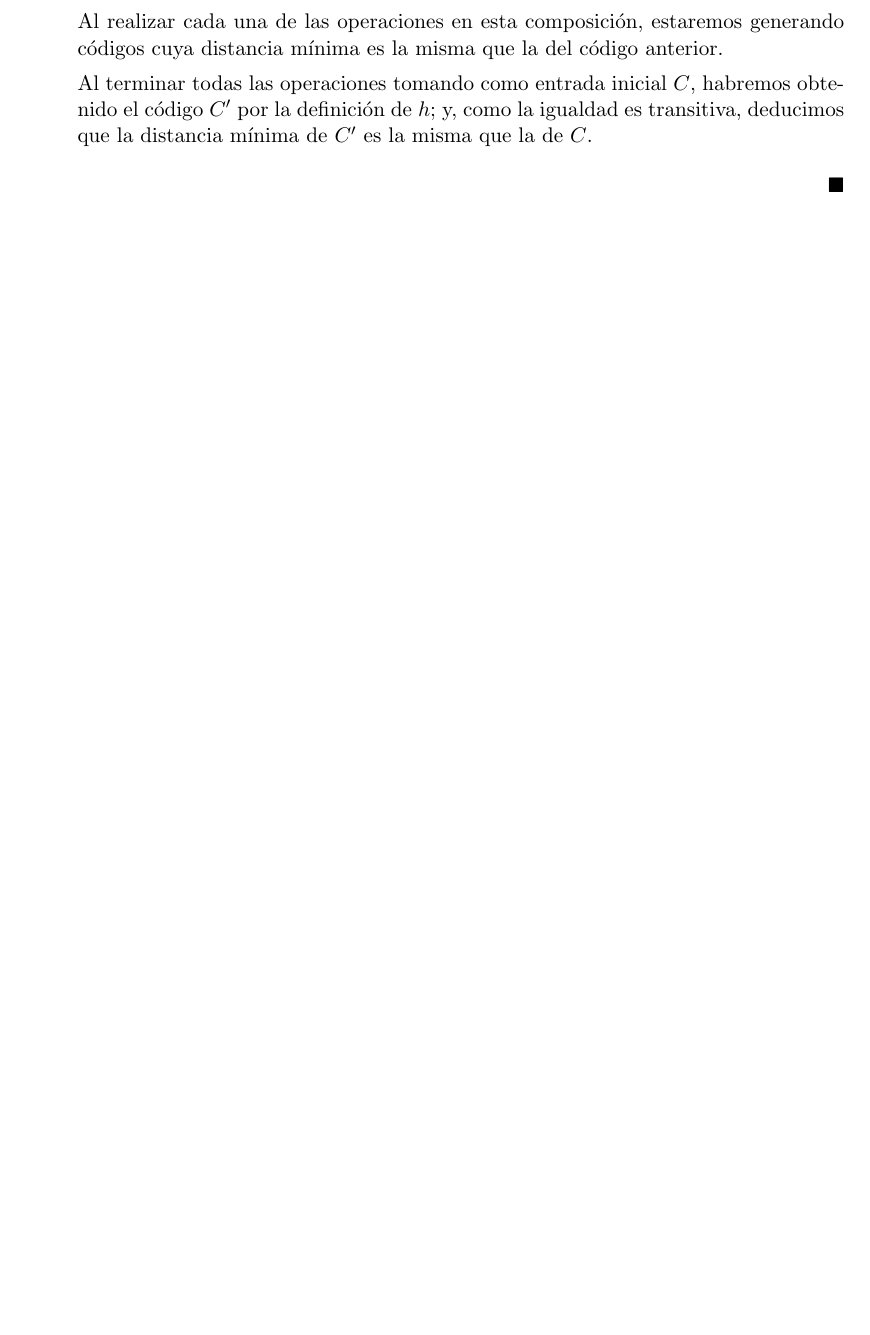
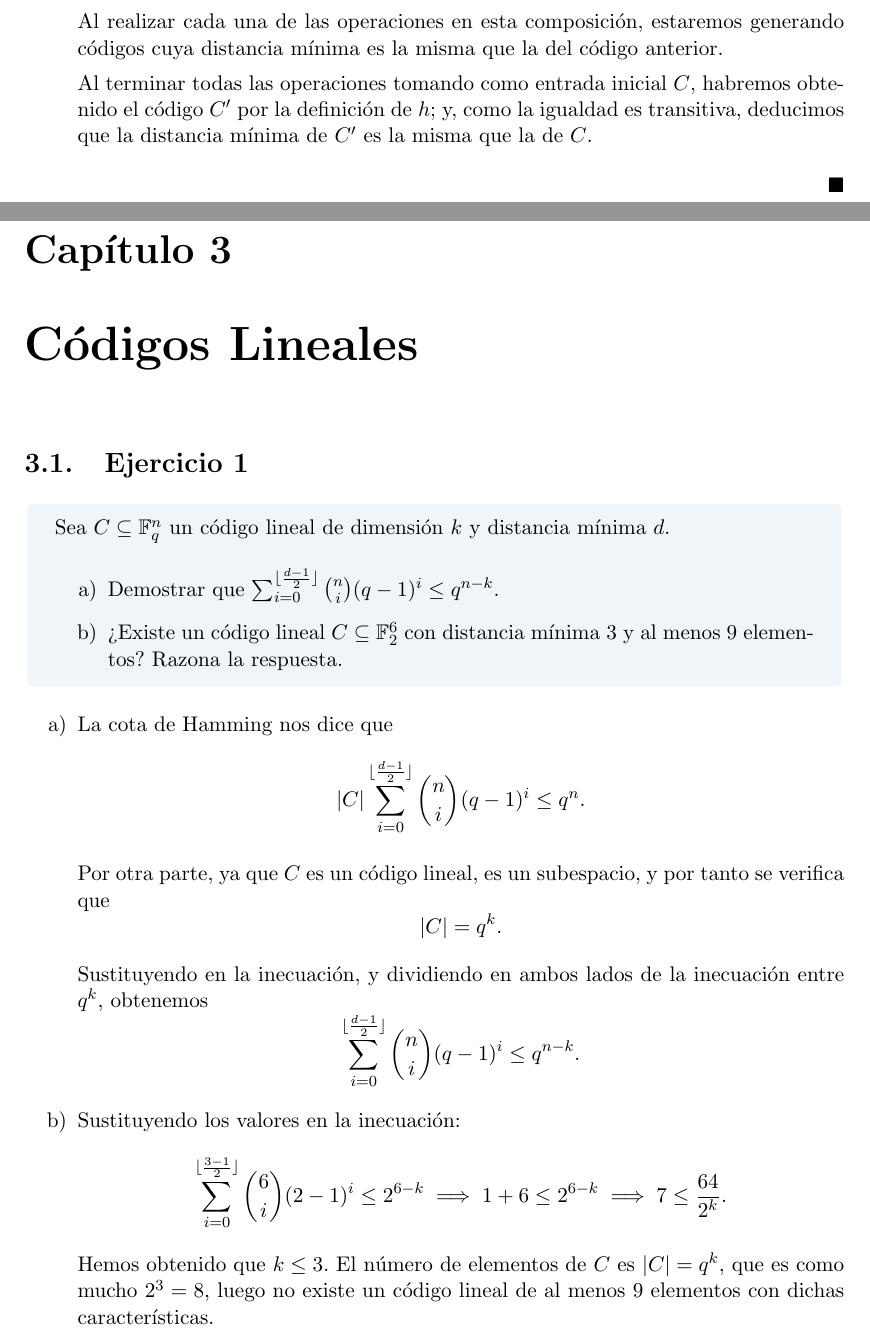
Before and after one commit to Laquinh/Math-Study-Notes, a LaTeX book (UPV EHU - Introducción a la Teoría de Códigos/book.tex, which reads UPV EHU - Introducción a la Teoría de Códigos/chapters/3.tex): part of page 20 of 23 before the commit and two parts of pages 20 and 21 of 25 after it, the two joined at a grey line, cut so that both start at the same text, the shorter picture padded with empty space. Compiled offline with pdfLaTeX.

Commit message:
Exercise UPV/EHU Code Theory.3.1

```diff
--- /dev/null
+++ b/UPV EHU - Introducción a la Teoría de Códigos/chapters/3.tex
@@ -0,0 +1,27 @@
+\chapter{Códigos Lineales}
+
+\section{Ejercicio 1}
+
+\begin{formulationBox}
+	Sea $C\subseteq \mathbb{F}_q^n$ un código lineal de dimensión $k$ y distancia mínima $d$.
+
+	\begin{enumerate}[label=\alph*)]
+		\item Demostrar que $\sum_{i=0}^{\lfloor\frac{d-1}{2}\rfloor} \binom{n}{i} (q-1)^i \leq q^{n-k}$.
+		\item ¿Existe un código lineal $C \subseteq \mathbb{F}_2^6$ con distancia mínima 3 y al menos 9 elementos? Razona la respuesta.
+	\end{enumerate}
+\end{formulationBox}
+
+\begin{enumerate}[label=\alph*)]
+	\item La cota de Hamming nos dice que
+	\[|C|\sum_{i=0}^{\lfloor\frac{d-1}{2}\rfloor} \binom{n}{i} (q-1)^i \leq q^n.\]
+
+	Por otra parte, ya que $C$ es un código lineal, es un subespacio, y por tanto se verifica que
+	\[|C| = q^k.\]
+
+	Sustituyendo en la inecuación, y dividiendo en ambos lados de la inecuación entre $q^k$, obtenemos
+	\[\sum_{i=0}^{\lfloor\frac{d-1}{2}\rfloor} \binom{n}{i} (q-1)^i \leq q^{n-k}.\]
+
+	\item Sustituyendo los valores en la inecuación:
+	\[\sum_{i=0}^{\lfloor\frac{3-1}{2}\rfloor} \binom{6}{i} (2-1)^i \leq 2^{6-k} \implies 1 + 6 \leq 2^{6-k} \implies 7 \leq \frac{64}{2^k}.\]
+	Hemos obtenido que $k \leq 3$. El número de elementos de $C$ es $|C| = q^k$, que es como mucho $2^3 = 8$, luego no existe un código lineal de al menos 9 elementos con dichas características.
+\end{enumerate}
```
Also changed, not shown: UPV EHU - Introducción a la Teoría de Códigos/book.tex (+1 -0 lines).
